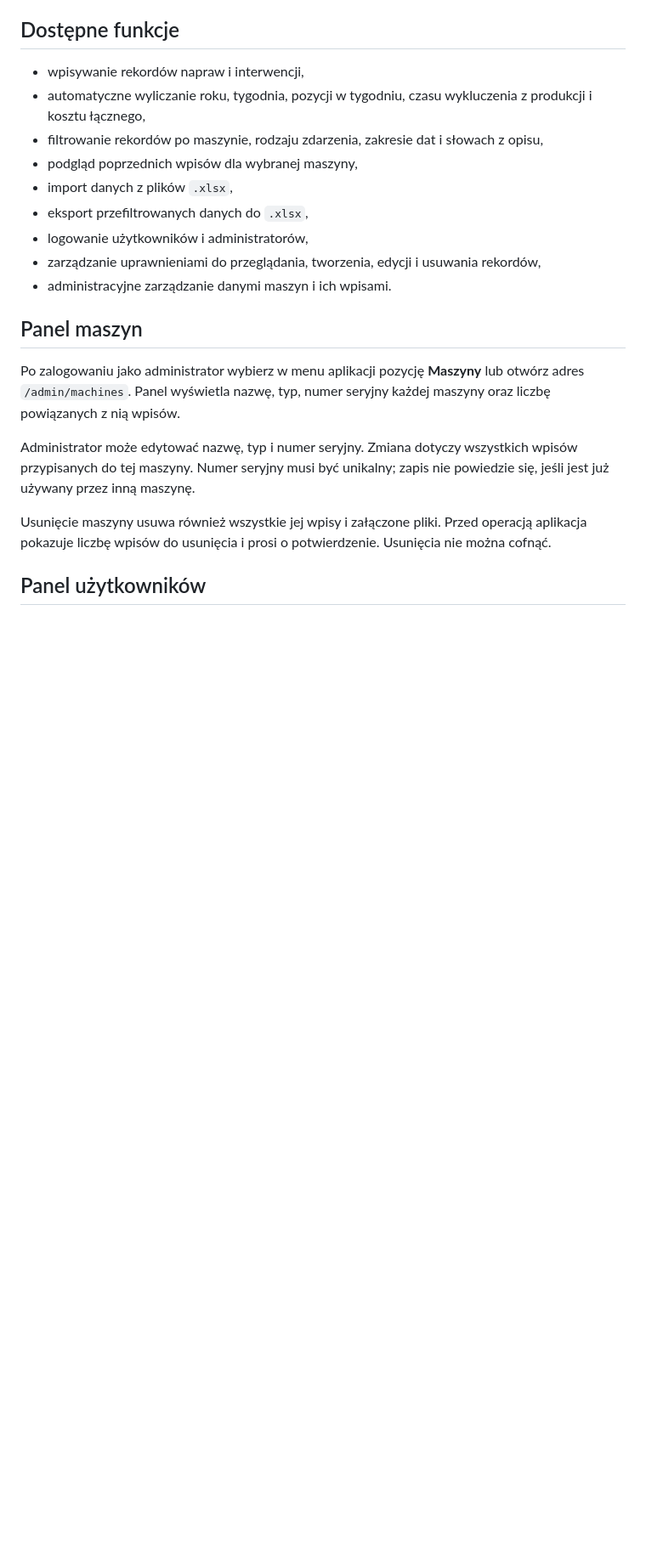
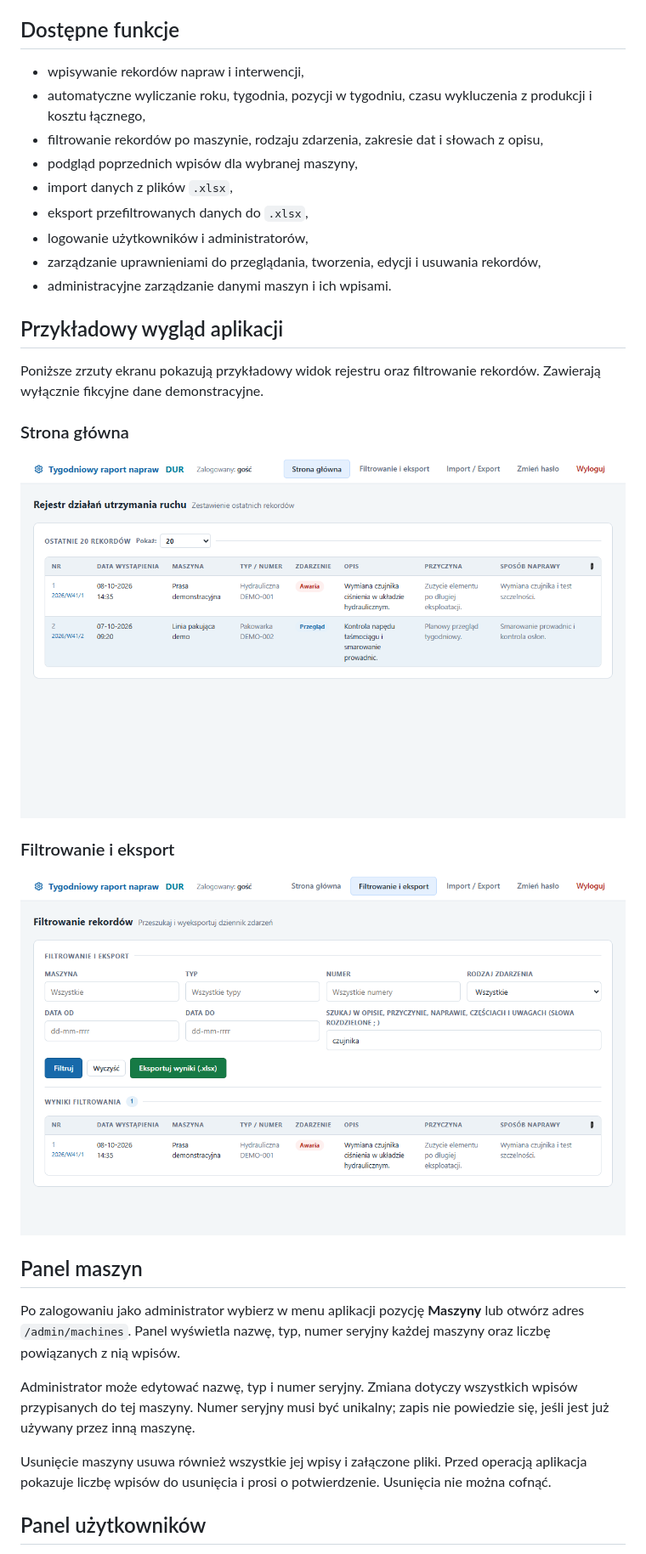
Before and after one commit to truecapehorn/Tygodniowy-raport-zdarzen, a Markdown page: README.md, the part around one of its changes. Shown at 85% size. Drawn GitHub-style; pictures changed too: docs/screenshots/filtrowanie.png (added), docs/screenshots/strona-glowna.png (added); blank space fills up the shorter version.

Commit message:
dodoanie do readmy.md przykładowych screenow z wygladem aplikacji

```diff
--- a/README.md
+++ b/README.md
@@ -79,6 +80,19 @@ Pełna dokumentacja: [CONFIG.md](CONFIG.md), [CONFIG_EXAMPLES.md](CONFIG_EXAMPLE
 - zarządzanie uprawnieniami do przeglądania, tworzenia, edycji i usuwania rekordów,
 - administracyjne zarządzanie danymi maszyn i ich wpisami.
 
+## Przykładowy wygląd aplikacji
+
+Poniższe zrzuty ekranu pokazują przykładowy widok rejestru oraz filtrowanie
+rekordów. Zawierają wyłącznie fikcyjne dane demonstracyjne.
+
+### Strona główna
+
+![Strona główna aplikacji z listą ostatnich rekordów](docs/screenshots/strona-glowna.png)
+
+### Filtrowanie i eksport
+
+![Filtrowanie rekordów i tabela wyników](docs/screenshots/filtrowanie.png)
+
 ## Panel maszyn
 
 Po zalogowaniu jako administrator wybierz w menu aplikacji pozycję **Maszyny**
```
Also changed, not shown: other parts of README.md (+1 -0 lines).
